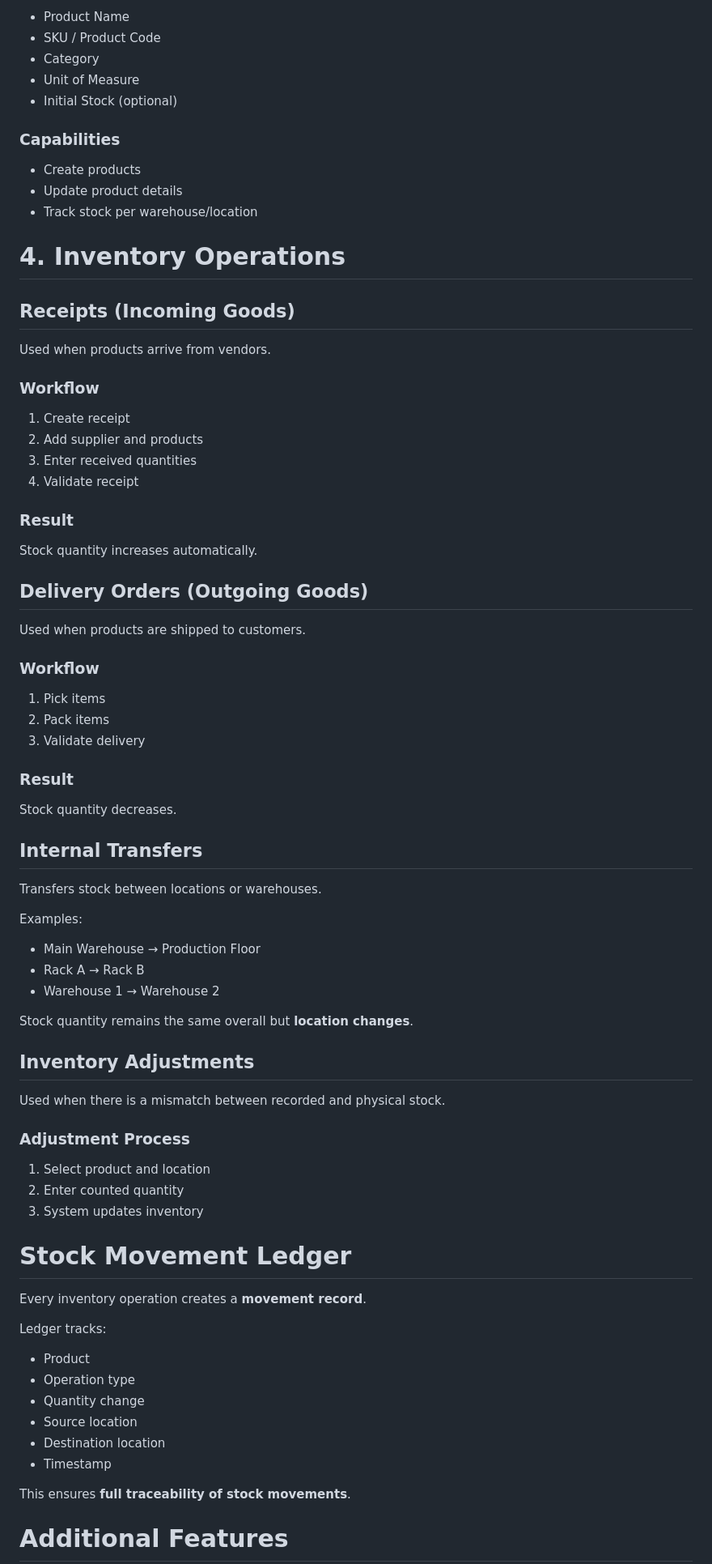
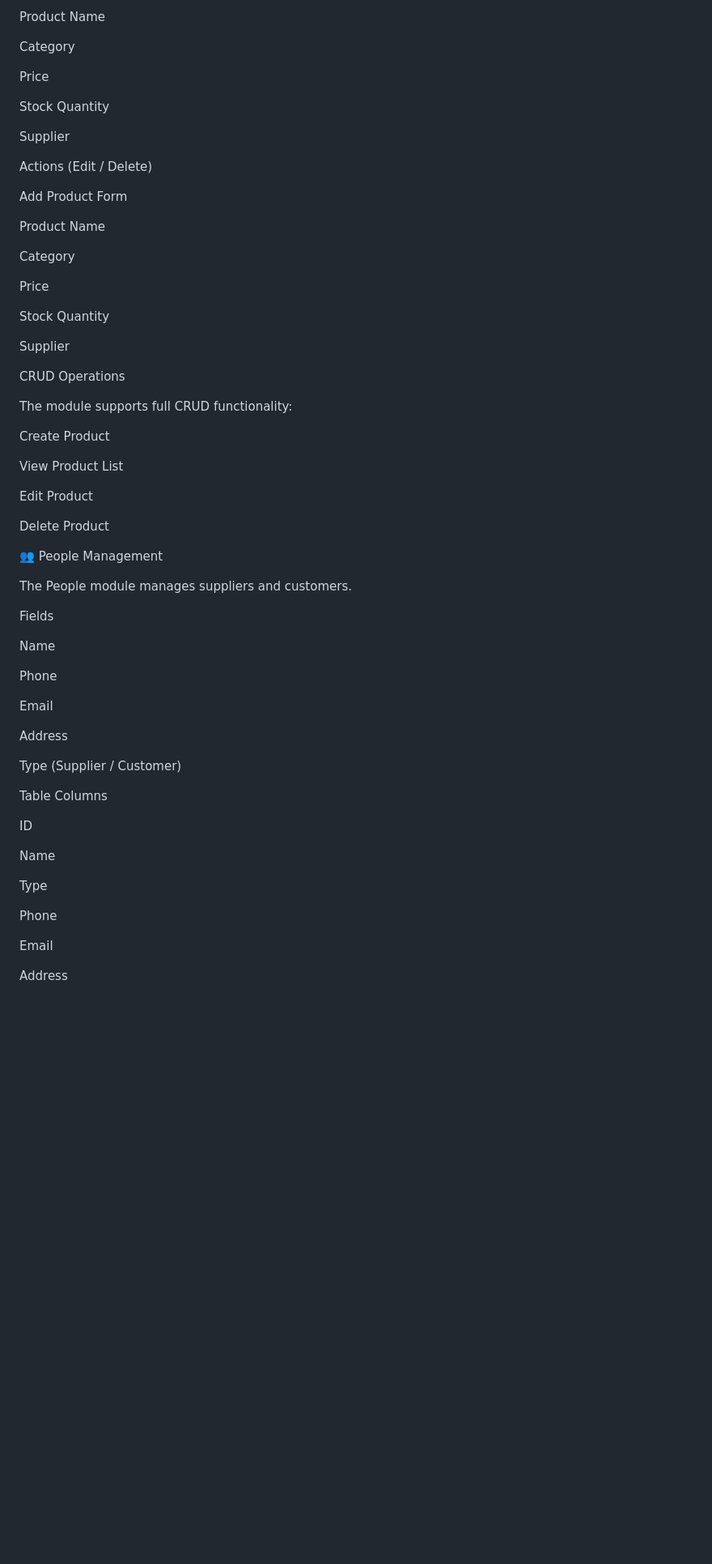
Before and after one commit to rudrarajrawal/ODOO-Hackathon-, a Markdown page: README.md, the part around one of its changes. Shown at 81% size. GitHub-like rendering; blank space fills up the shorter version.

Commit message:
Revise README for Core Inventory Management System
Updated project title and enhanced overview with features and functionalities.

```diff
--- a/README.md
+++ b/README.md
@@ -69,85 +56,67 @@ Users can create and manage products.
 
-* Product Name
-* SKU / Product Code
-* Category
-* Unit of Measure
-* Initial Stock (optional)
+Product Name
 
-### Capabilities
+Category
 
-* Create products
-* Update product details
-* Track stock per warehouse/location
+Price
 
-# 4. Inventory Operations
+Stock Quantity
 
-## Receipts (Incoming Goods)
+Supplier
 
-Used when products arrive from vendors.
+Actions (Edit / Delete)
 
-### Workflow
+Add Product Form
 
-1. Create receipt
-2. Add supplier and products
-3. Enter received quantities
-4. Validate receipt
+Product Name
 
-### Result
+Category
 
-Stock quantity increases automatically.
+Price
 
-## Delivery Orders (Outgoing Goods)
+Stock Quantity
 
-Used when products are shipped to customers.
+Supplier
 
-### Workflow
+CRUD Operations
 
-1. Pick items
-2. Pack items
-3. Validate delivery
+The module supports full CRUD functionality:
 
-### Result
+Create Product
 
-Stock quantity decreases.
+View Product List
 
+Edit Product
 
-## Internal Transfers
+Delete Product
 
-Transfers stock between locations or warehouses.
+👥 People Management
 
-Examples:
+The People module manages suppliers and customers.
 
-* Main Warehouse → Production Floor
-* Rack A → Rack B
-* Warehouse 1 → Warehouse 2
+Fields
 
-Stock quantity remains the same overall but **location changes**.
+Name
 
-## Inventory Adjustments
+Phone
 
-Used when there is a mismatch between recorded and physical stock.
+Email
 
-### Adjustment Process
+Address
 
-1. Select product and location
-2. Enter counted quantity
-3. System updates inventory
+Type (Supplier / Customer)
 
-# Stock Movement Ledger
+Table Columns
 
-Every inventory operation creates a **movement record**.
+ID
 
-Ledger tracks:
+Name
 
-* Product
-* Operation type
-* Quantity change
-* Source location
-* Destination location
-* Timestamp
+Type
 
-This ensures **full traceability of stock movements**.
+Phone
 
+Email
 
-# Additional Features
+Address
 
```
Also changed, not shown: other parts of README.md (+156 -120 lines).
